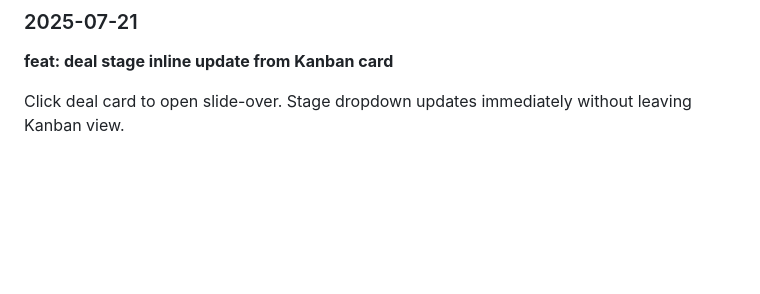
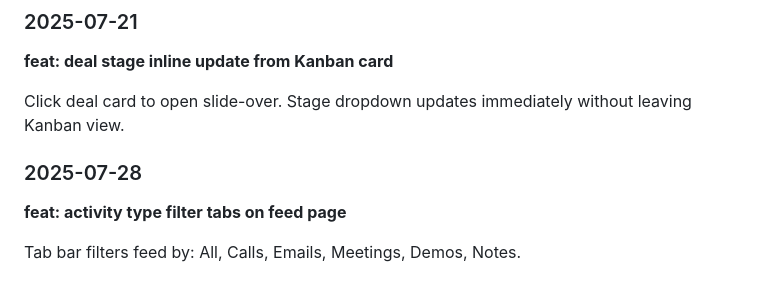
Before and after one commit to khanevan497/enterprise-crm, a Markdown page: CHANGELOG.md, the part around the change. Drawn GitHub-style; blank space fills up the shorter version.

Commit message:
feat: activity type filter tabs on feed page

```diff
--- a/CHANGELOG.md
+++ b/CHANGELOG.md
@@ -145,3 +145,9 @@ Added explicit CORS origins list for production. Development uses wildcard. Cred
 **feat: deal stage inline update from Kanban card**
 
 Click deal card to open slide-over. Stage dropdown updates immediately without leaving Kanban view.
+
+### 2025-07-28
+
+**feat: activity type filter tabs on feed page**
+
+Tab bar filters feed by: All, Calls, Emails, Meetings, Demos, Notes.
```
